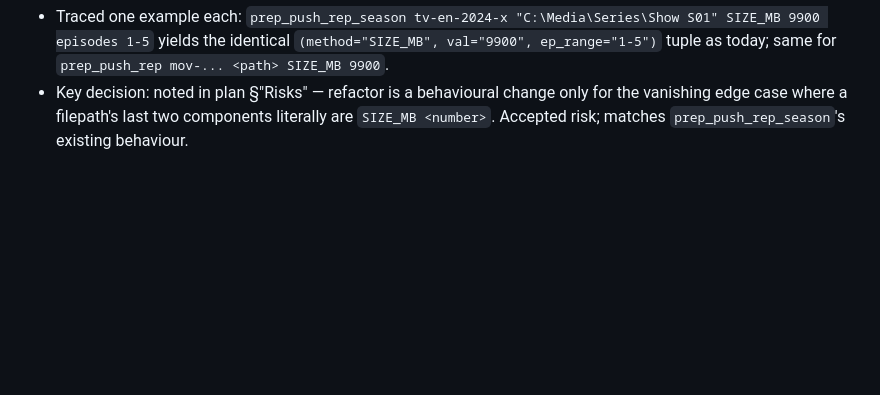
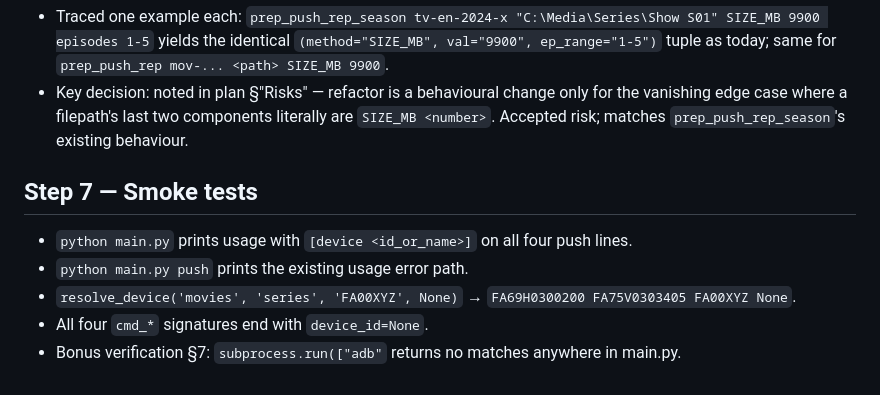
Before and after one commit to harinathsrinivas/MediaVault, a Markdown page: STATUS.md, the part around the change. Rendered like a GitHub page; blank space fills up the shorter version.

Commit message:
Step 7: smoke-test CLI parsing + helper signatures
Records the four argument-parsing and helper-lookup smoke checks
passing locally. No source change in this step.

Co-Authored-By: Claude Sonnet 4.6 <noreply@anthropic.com>

```diff
--- a/STATUS.md
+++ b/STATUS.md
@@ -37,3 +37,10 @@
 - Updated usage-block strings to advertise `[device <id_or_name>]`.
 - Traced one example each: `prep_push_rep_season tv-en-2024-x "C:\Media\Series\Show S01" SIZE_MB 9900 episodes 1-5` yields the identical `(method="SIZE_MB", val="9900", ep_range="1-5")` tuple as today; same for `prep_push_rep mov-... <path> SIZE_MB 9900`.
 - Key decision: noted in plan §"Risks" — refactor is a behavioural change only for the vanishing edge case where a filepath's last two components literally are `SIZE_MB <number>`. Accepted risk; matches `prep_push_rep_season`'s existing behaviour.
+
+## Step 7 — Smoke tests
+- `python main.py` prints usage with `[device <id_or_name>]` on all four push lines.
+- `python main.py push` prints the existing usage error path.
+- `resolve_device('movies', 'series', 'FA00XYZ', None)` → `FA69H0300200 FA75V0303405 FA00XYZ None`.
+- All four `cmd_*` signatures end with `device_id=None`.
+- Bonus verification §7: `subprocess.run(["adb"` returns no matches anywhere in main.py.
```
